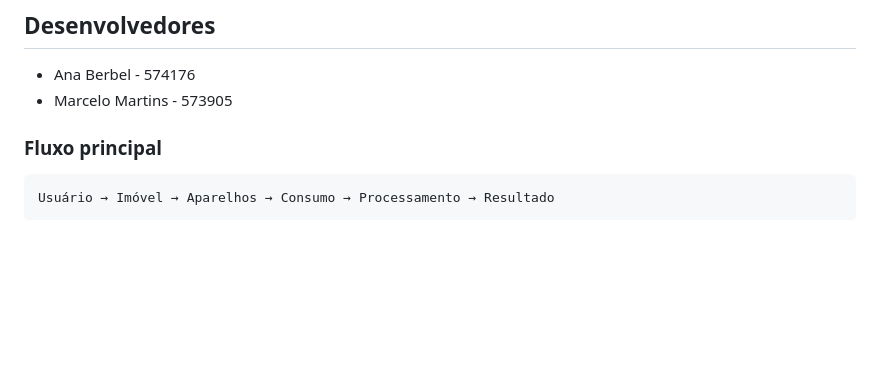
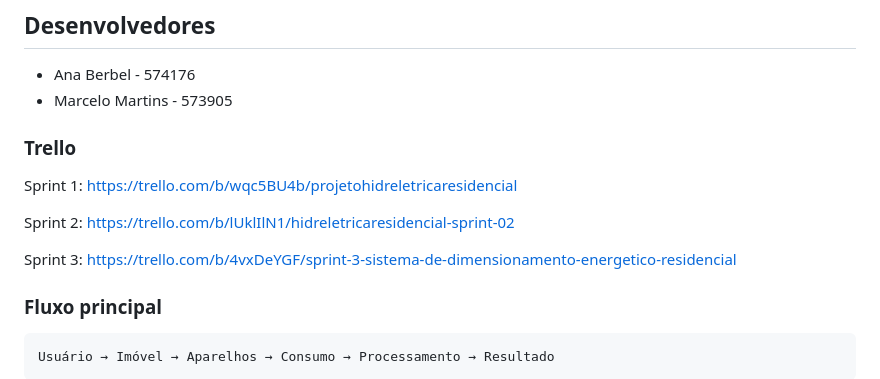
Before and after one commit to mfranmartins/projeto-hidreletrica-residencial, a Markdown page: README.md, the part around the change. Drawn GitHub-style; blank space fills up the shorter version.

Commit message:
Update README.md
add links dos trellos de cada sprint

```diff
--- a/README.md
+++ b/README.md
@@ -16,6 +16,16 @@ Também é possível comparar o consumo entre diferentes imóveis do usuário.
 
 * Ana Berbel - 574176
 * Marcelo Martins - 573905
+
+
+### Trello
+
+Sprint 1: https://trello.com/b/wqc5BU4b/projetohidreletricaresidencial
+
+Sprint 2: https://trello.com/b/lUklIlN1/hidreletricaresidencial-sprint-02
+
+Sprint 3: https://trello.com/b/4vxDeYGF/sprint-3-sistema-de-dimensionamento-energetico-residencial
+
 
 ### Fluxo principal
 
```
